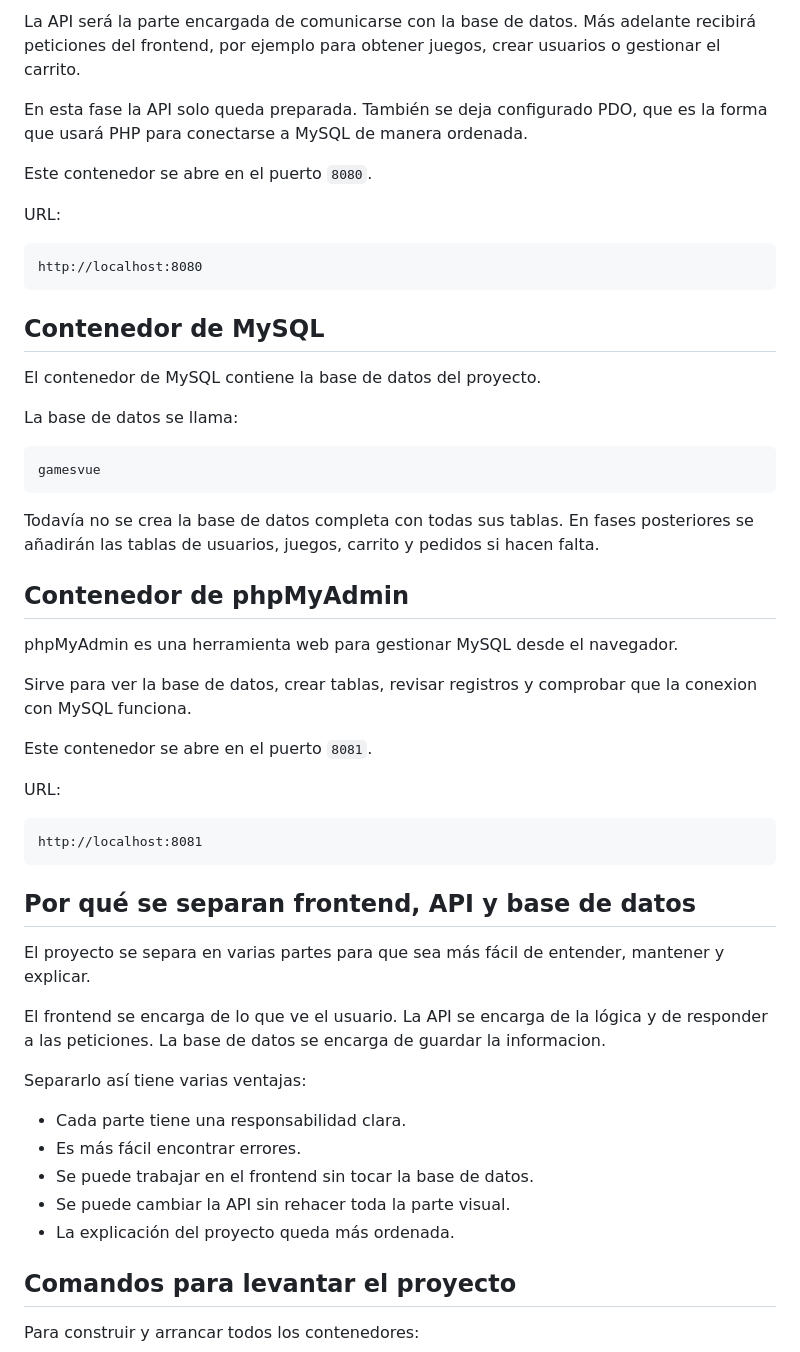
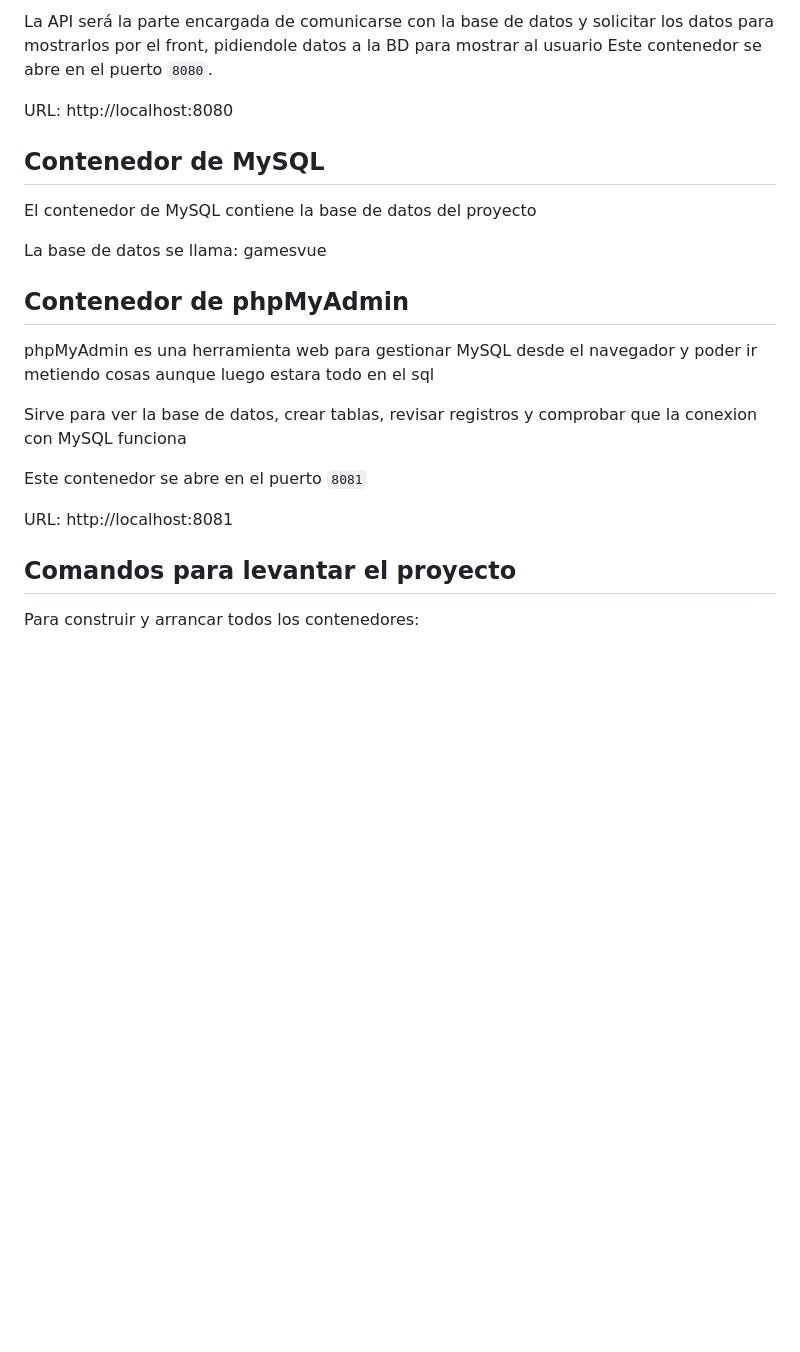
Before and after one commit to iTzan32/GamesVue, a Markdown page: docs/desarrollo.md, the part around one of its changes. Drawn GitHub-style; blank space fills up the shorter version.

````diff
--- a/docs/desarrollo.md
+++ b/docs/desarrollo.md
@@ -83,64 +56,26 @@ El contenedor de PHP ejecuta Apache y sirve la API del proyecto.
 
-La API será la parte encargada de comunicarse con la base de datos. Más adelante
-recibirá peticiones del frontend, por ejemplo para obtener juegos, crear
-usuarios o gestionar el carrito.
-
-En esta fase la API solo queda preparada. También se deja configurado PDO, que
-es la forma que usará PHP para conectarse a MySQL de manera ordenada.
-
+La API será la parte encargada de comunicarse con la base de datos y solicitar los datos para mostrarlos por el front,
+pidiendole datos a la BD para mostrar al usuario
 Este contenedor se abre en el puerto `8080`.
 
-URL:
-
-```text
-http://localhost:8080
-```
+URL: http://localhost:8080
 
 ## Contenedor de MySQL
 
-El contenedor de MySQL contiene la base de datos del proyecto.
+El contenedor de MySQL contiene la base de datos del proyecto
 
-La base de datos se llama:
-
-```text
-gamesvue
-```
-
-Todavía no se crea la base de datos completa con todas sus tablas. En fases
-posteriores se añadirán las tablas de usuarios, juegos, carrito y pedidos si
-hacen falta.
+La base de datos se llama: gamesvue
 
 ## Contenedor de phpMyAdmin
 
-phpMyAdmin es una herramienta web para gestionar MySQL desde el navegador.
+phpMyAdmin es una herramienta web para gestionar MySQL desde el navegador y poder ir metiendo cosas aunque luego estara todo en el sql
 
 Sirve para ver la base de datos, crear tablas, revisar registros y comprobar que
-la conexion con MySQL funciona.
+la conexion con MySQL funciona
 
-Este contenedor se abre en el puerto `8081`.
+Este contenedor se abre en el puerto `8081`
 
-URL:
-
-```text
-http://localhost:8081
-```
-
-## Por qué se separan frontend, API y base de datos
-
-El proyecto se separa en varias partes para que sea más fácil de entender,
-mantener y explicar.
-
-El frontend se encarga de lo que ve el usuario. La API se encarga de la lógica y
-de responder a las peticiones. La base de datos se encarga de guardar la
-informacion.
-
-Separarlo así tiene varias ventajas:
-
-- Cada parte tiene una responsabilidad clara.
-- Es más fácil encontrar errores.
-- Se puede trabajar en el frontend sin tocar la base de datos.
-- Se puede cambiar la API sin rehacer toda la parte visual.
-- La explicación del proyecto queda más ordenada.
+URL: http://localhost:8081
 
 ## Comandos para levantar el proyecto
 
````
Also changed, not shown: other parts of docs/desarrollo.md (+21 -48 lines).
